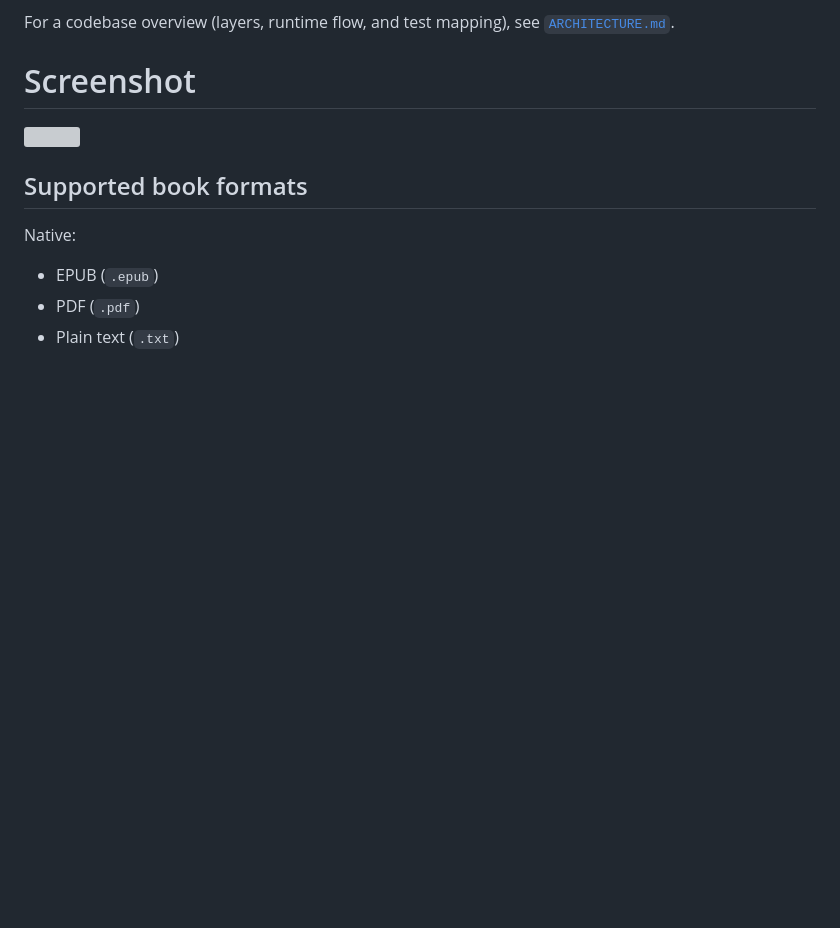
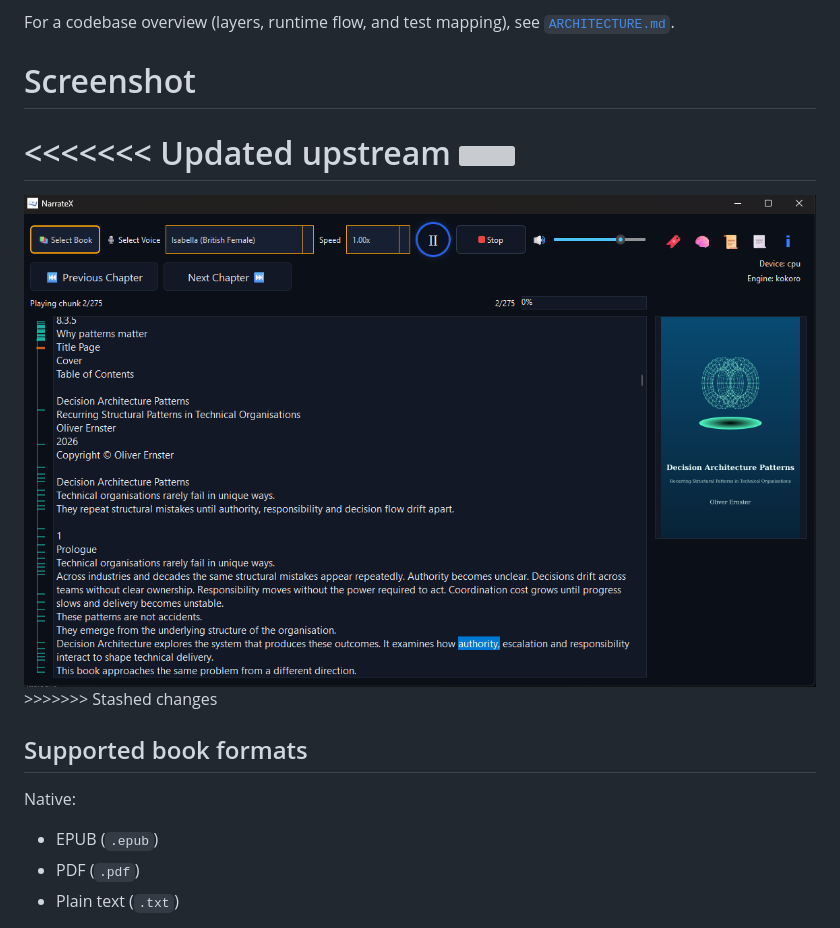
Before and after one commit to oernster/NarrateX, a Markdown page: README.md, the part around the change. GitHub-like rendering; blank space fills up the shorter version; grey boxes are pictures that could not be loaded.

Commit message:
Second commit attempt

```diff
--- a/README.md
+++ b/README.md
@@ -10,7 +10,11 @@ For a codebase overview (layers, runtime flow, and test mapping), see [`ARCHITEC
 
 # Screenshot
 
+<<<<<<< Updated upstream
 <img width="1050" height="650" src="images/narratex.png?v=2" />
+=======
+<img width="1050" height="650" src="images/narratex_v2.png" />
+>>>>>>> Stashed changes
 
 ## Supported book formats
 
```
